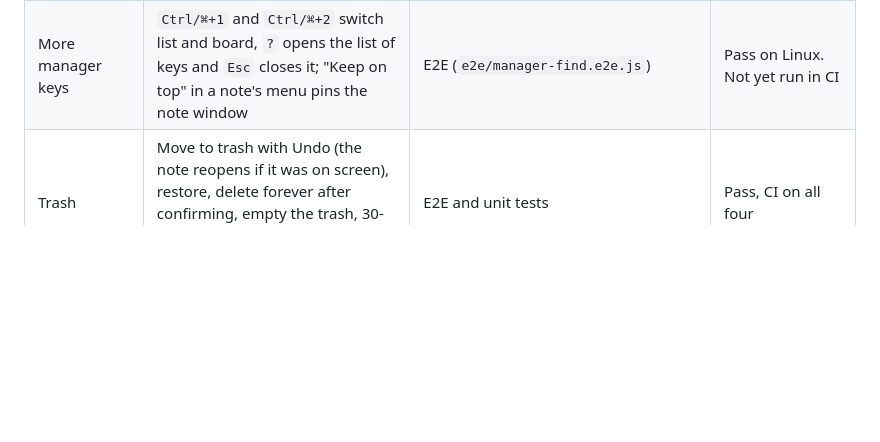
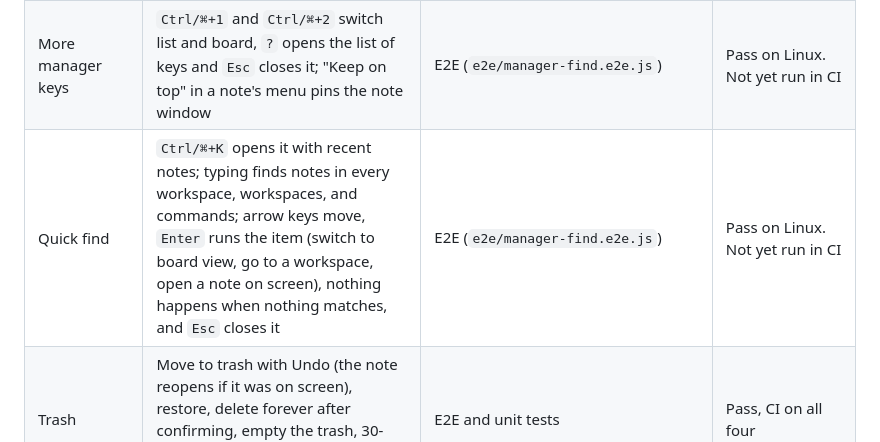
Before and after one commit to skysssup/ghost-notetaker, a Markdown page: docs/TESTING.md, the part around the change. Drawn GitHub-style; blank space fills up the shorter version.

```diff
--- a/docs/TESTING.md
+++ b/docs/TESTING.md
@@ -38,6 +38,7 @@ Playwright normally reports every page as focused. Tests that depend on real foc
 | Keyboard in the Notes Manager | Arrow keys move between notes, `F2` renames, `Delete` trashes, `Enter` opens, `/` searches, `Ctrl/⌘+N` makes a note | E2E | Pass, CI on all four |
 | Finding notes | Search matches every word, in any order, ignoring case and accents, and marks the hits; the paper-color filter narrows the list and Clear filters resets it; the empty state says whether nothing matches or the workspace is empty | E2E (`e2e/manager-find.e2e.js`) and unit tests | Pass on Linux. Not yet run in CI |
 | More manager keys | `Ctrl/⌘+1` and `Ctrl/⌘+2` switch list and board, `?` opens the list of keys and `Esc` closes it; "Keep on top" in a note's menu pins the note window | E2E (`e2e/manager-find.e2e.js`) | Pass on Linux. Not yet run in CI |
+| Quick find | `Ctrl/⌘+K` opens it with recent notes; typing finds notes in every workspace, workspaces, and commands; arrow keys move, `Enter` runs the item (switch to board view, go to a workspace, open a note on screen), nothing happens when nothing matches, and `Esc` closes it | E2E (`e2e/manager-find.e2e.js`) | Pass on Linux. Not yet run in CI |
 | Trash | Move to trash with Undo (the note reopens if it was on screen), restore, delete forever after confirming, empty the trash, 30-day purge, trash kept through export and import | E2E and unit tests | Pass, CI on all four |
 | Workspaces | Create, switch, rename, and delete; deleting a workspace moves its notes to the trash and closes their windows | E2E | Pass, CI on all four |
 | Bulk show and hide | Selected notes open and close | E2E | Pass, CI on all four |
```
Also changed, not shown: README.md (+2 -1 lines), docs/screenshots/hero.png, 4 other files.
